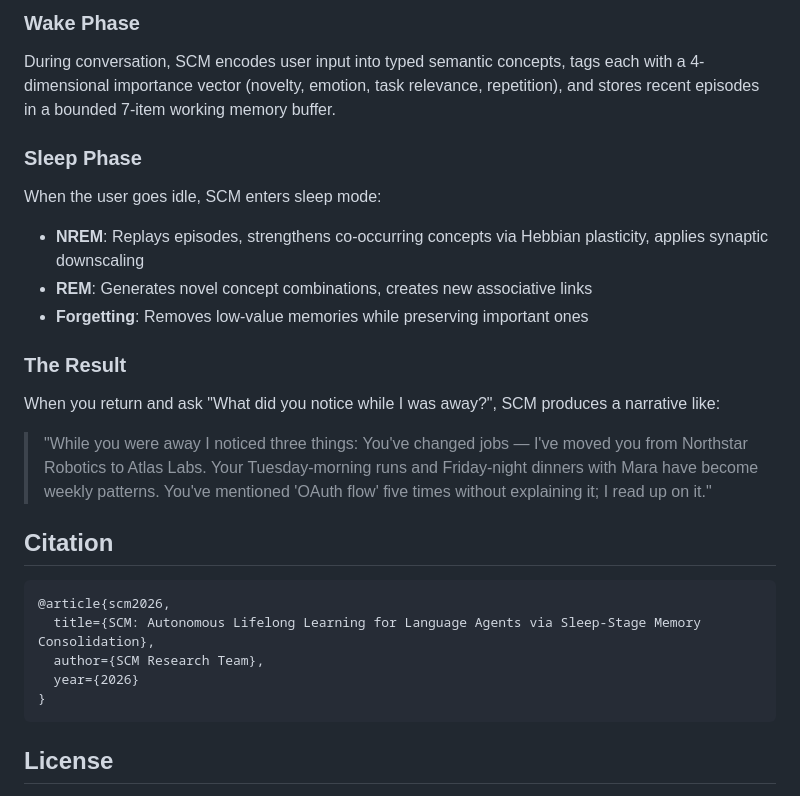
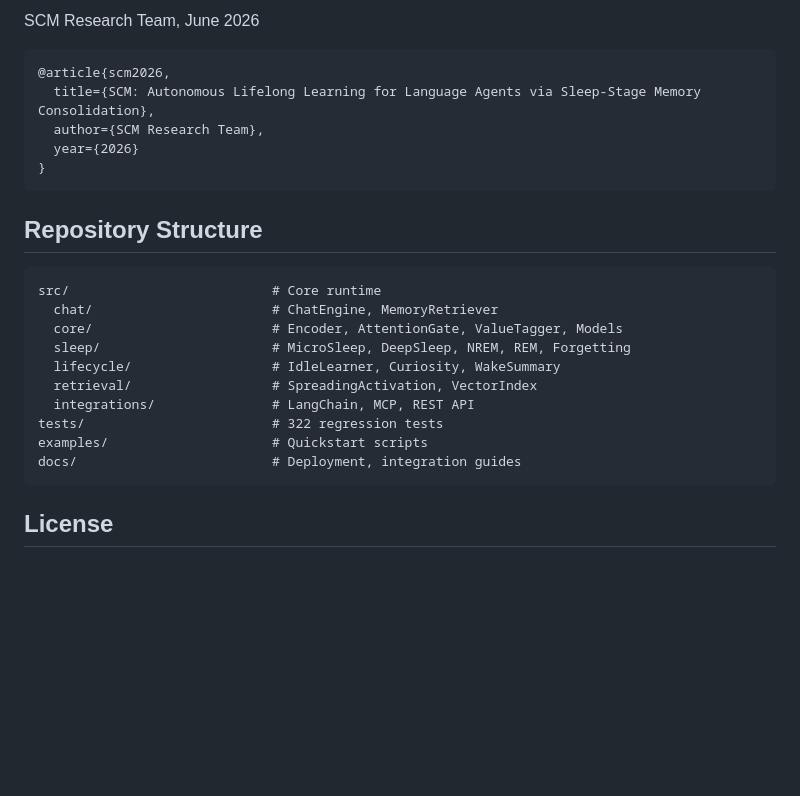
Before and after one commit to clyrai/SCM_OpenSource, a Markdown page: README.md, the part around one of its changes. GitHub-like rendering; blank space fills up the shorter version.

````diff
--- a/README.md
+++ b/README.md
@@ -107,17 +63,4 @@ pytest tests/ --cov=src --cov-report=html
-### Wake Phase
-During conversation, SCM encodes user input into typed semantic concepts, tags each with a 4-dimensional importance vector (novelty, emotion, task relevance, repetition), and stores recent episodes in a bounded 7-item working memory buffer.
-
-### Sleep Phase
-When the user goes idle, SCM enters sleep mode:
-- **NREM**: Replays episodes, strengthens co-occurring concepts via Hebbian plasticity, applies synaptic downscaling
-- **REM**: Generates novel concept combinations, creates new associative links
-- **Forgetting**: Removes low-value memories while preserving important ones
-
-### The Result
-When you return and ask "What did you notice while I was away?", SCM produces a narrative like:
-> "While you were away I noticed three things: You've changed jobs — I've moved you from Northstar Robotics to Atlas Labs. Your Tuesday-morning runs and Friday-night dinners with Mara have become weekly patterns. You've mentioned 'OAuth flow' five times without explaining it; I read up on it."
-
-## Citation
+SCM Research Team, June 2026
 
 ```bibtex
 @article{scm2026,
@@ -125,6 +68,21 @@ When you return and ask "What did you notice while I was away?", SCM produces a
   author={SCM Research Team},
   year={2026}
 }
+```
+
+## Repository Structure
+
+```
+src/                          # Core runtime
+  chat/                       # ChatEngine, MemoryRetriever
+  core/                       # Encoder, AttentionGate, ValueTagger, Models
+  sleep/                      # MicroSleep, DeepSleep, NREM, REM, Forgetting
+  lifecycle/                  # IdleLearner, Curiosity, WakeSummary
+  retrieval/                  # SpreadingActivation, VectorIndex
+  integrations/               # LangChain, MCP, REST API
+tests/                        # 322 regression tests
+examples/                     # Quickstart scripts
+docs/                         # Deployment, integration guides
 ```
 
 ## License
````
Also changed, not shown: other parts of README.md (+44 -88 lines).
